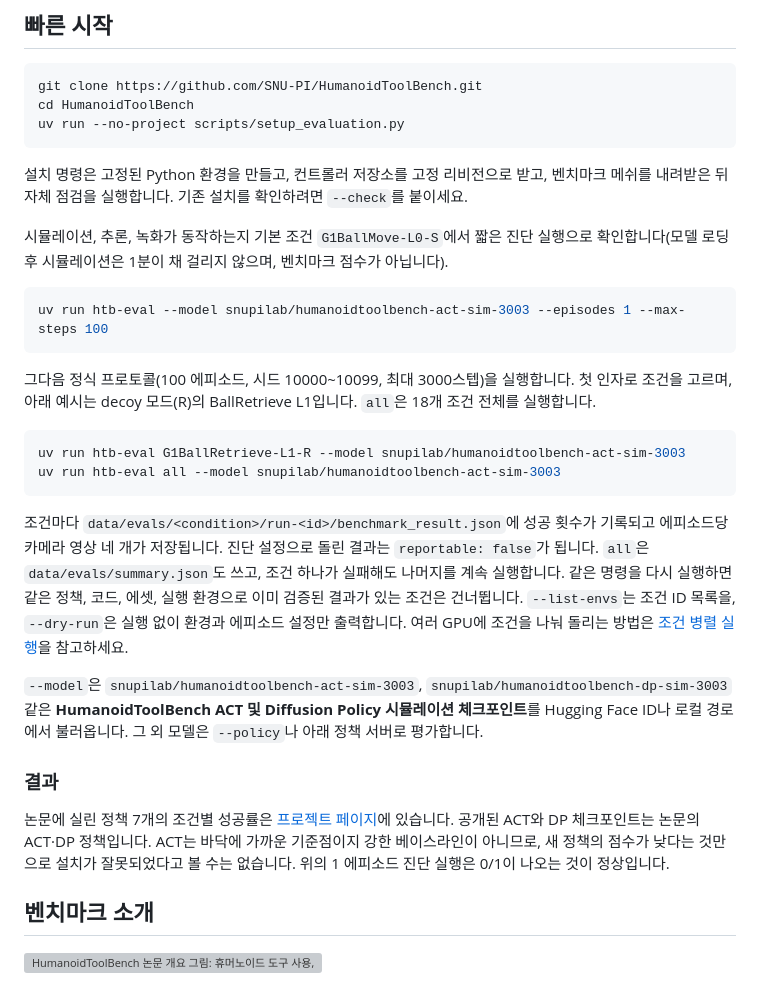
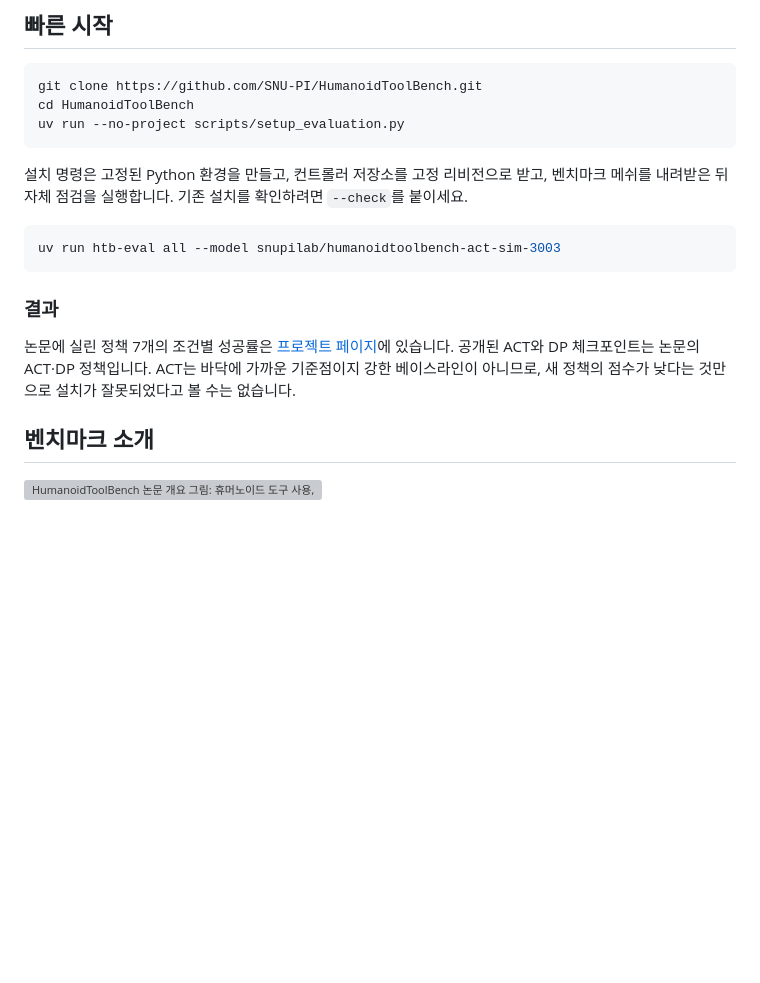
Before and after one commit to SNU-PI/HumanoidToolBench, a Markdown page: README.ko.md, the part around the change. Rendered like a GitHub page; blank space fills up the shorter version; grey boxes are pictures that could not be loaded.

Commit message:
docs(readme): mirror the shorter quickstart in the Korean and Chinese READMEs
Co-Authored-By: Claude Opus 5.5 <noreply@anthropic.com>
Claude-Session: https://claude.ai/code/session_01M2KuAzeNwDQNHRRzctFKUz

````diff
--- a/README.ko.md
+++ b/README.ko.md
@@ -47,45 +47,16 @@ uv run --no-project scripts/setup_evaluation.py
 받고, 벤치마크 메쉬를 내려받은 뒤 자체 점검을 실행합니다. 기존 설치를
 확인하려면 `--check`를 붙이세요.
 
-시뮬레이션, 추론, 녹화가 동작하는지 기본 조건 `G1BallMove-L0-S`에서 짧은
-진단 실행으로 확인합니다(모델 로딩 후 시뮬레이션은 1분이 채 걸리지
-않으며, 벤치마크 점수가 아닙니다).
-
 ```bash
-uv run htb-eval --model snupilab/humanoidtoolbench-act-sim-3003 --episodes 1 --max-steps 100
-```
-
-그다음 정식 프로토콜(100 에피소드, 시드 10000~10099, 최대 3000스텝)을
-실행합니다. 첫 인자로 조건을 고르며, 아래 예시는 decoy 모드(R)의
-BallRetrieve L1입니다. `all`은 18개 조건 전체를 실행합니다.
-
-```bash
-uv run htb-eval G1BallRetrieve-L1-R --model snupilab/humanoidtoolbench-act-sim-3003
 uv run htb-eval all --model snupilab/humanoidtoolbench-act-sim-3003
 ```
-
-조건마다 `data/evals/<condition>/run-<id>/benchmark_result.json`에 성공
-횟수가 기록되고 에피소드당 카메라 영상 네 개가 저장됩니다. 진단 설정으로
-돌린 결과는 `reportable: false`가 됩니다. `all`은 `data/evals/summary.json`도
-쓰고, 조건 하나가 실패해도 나머지를 계속 실행합니다. 같은 명령을 다시
-실행하면 같은 정책, 코드, 에셋, 실행 환경으로 이미 검증된 결과가 있는
-조건은 건너뜁니다. `--list-envs`는 조건 ID 목록을, `--dry-run`은 실행 없이 환경과
-에피소드 설정만 출력합니다. 여러 GPU에 조건을 나눠 돌리는 방법은
-[조건 병렬 실행](docs/PUBLIC_EVALUATION.md#running-conditions-in-parallel)을
-참고하세요.
-
-`--model`은 `snupilab/humanoidtoolbench-act-sim-3003`,
-`snupilab/humanoidtoolbench-dp-sim-3003` 같은 **HumanoidToolBench ACT 및
-Diffusion Policy 시뮬레이션 체크포인트**를 Hugging Face ID나 로컬 경로에서
-불러옵니다. 그 외 모델은 `--policy`나 아래 정책 서버로 평가합니다.
 
 ### 결과
 
 논문에 실린 정책 7개의 조건별 성공률은 [프로젝트 페이지](https://snu-pi.github.io/HumanoidToolBench/#results)에
 있습니다. 공개된 ACT와 DP 체크포인트는 논문의 ACT·DP 정책입니다. ACT는
 바닥에 가까운 기준점이지 강한 베이스라인이 아니므로, 새 정책의 점수가
-낮다는 것만으로 설치가 잘못되었다고 볼 수는 없습니다. 위의 1 에피소드 진단
-실행은 0/1이 나오는 것이 정상입니다.
+낮다는 것만으로 설치가 잘못되었다고 볼 수는 없습니다.
 
 ## 벤치마크 소개
 
````
Also changed, not shown: README.zh-CN.md (+1 -14 lines).
